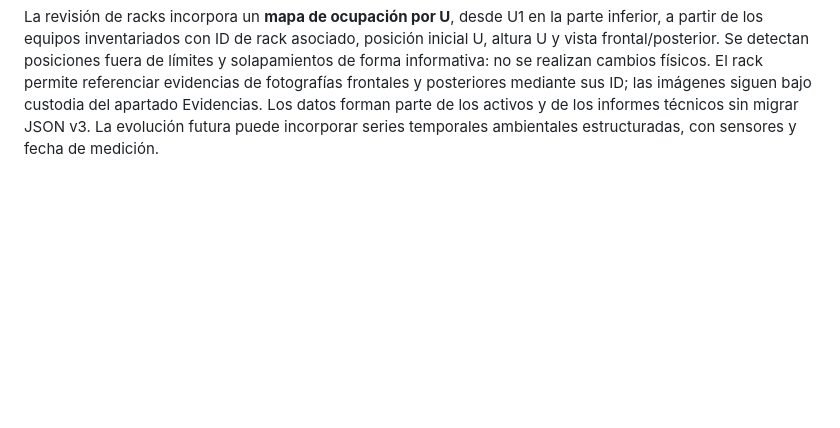
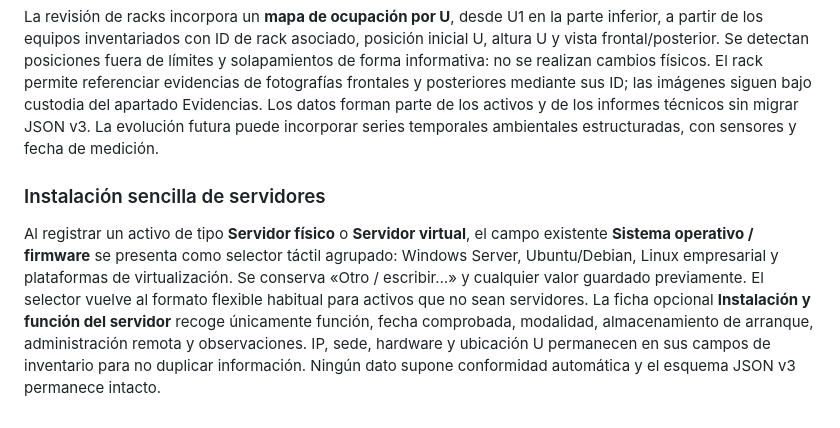
Before and after one commit to sempitern0/RabbitMole, a Markdown page: README_ES.md, the part around the change. Drawn GitHub-style; blank space fills up the shorter version.

Commit message:
docs: explain server operating-system selector and concise installation details

```diff
--- a/README_ES.md
+++ b/README_ES.md
@@ -261,3 +261,7 @@ Se mantiene el esquema JSON v3, el informe técnico y el funcionamiento offline.
 En Infraestructura de red selecciona primero el tipo **Router**, **ONT** o **Firewall** para filtrar fabricantes y modelos. Las sugerencias son orientativas y offline: no prueban existencia, firmware, soporte o compatibilidad del hardware. Puedes introducir modelos personalizados, y se mantienen los campos y modelos previos del expediente.
 
 La revisión de racks incorpora un **mapa de ocupación por U**, desde U1 en la parte inferior, a partir de los equipos inventariados con ID de rack asociado, posición inicial U, altura U y vista frontal/posterior. Se detectan posiciones fuera de límites y solapamientos de forma informativa: no se realizan cambios físicos. El rack permite referenciar evidencias de fotografías frontales y posteriores mediante sus ID; las imágenes siguen bajo custodia del apartado Evidencias. Los datos forman parte de los activos y de los informes técnicos sin migrar JSON v3. La evolución futura puede incorporar series temporales ambientales estructuradas, con sensores y fecha de medición.
+
+### Instalación sencilla de servidores
+
+Al registrar un activo de tipo **Servidor físico** o **Servidor virtual**, el campo existente **Sistema operativo / firmware** se presenta como selector táctil agrupado: Windows Server, Ubuntu/Debian, Linux empresarial y plataformas de virtualización. Se conserva «Otro / escribir…» y cualquier valor guardado previamente. El selector vuelve al formato flexible habitual para activos que no sean servidores. La ficha opcional **Instalación y función del servidor** recoge únicamente función, fecha comprobada, modalidad, almacenamiento de arranque, administración remota y observaciones. IP, sede, hardware y ubicación U permanecen en sus campos de inventario para no duplicar información. Ningún dato supone conformidad automática y el esquema JSON v3 permanece intacto.
```
